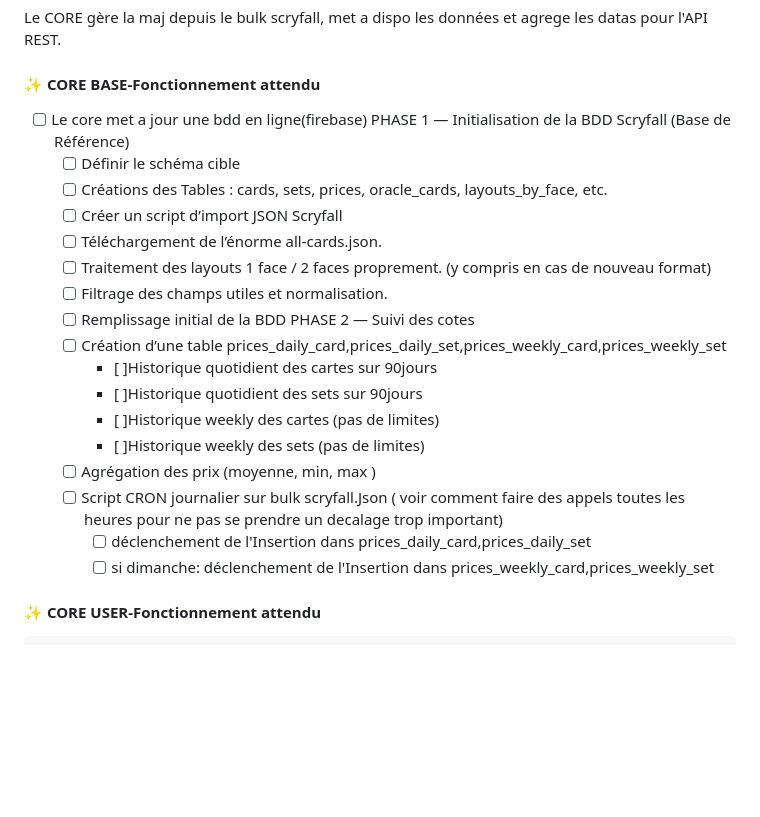
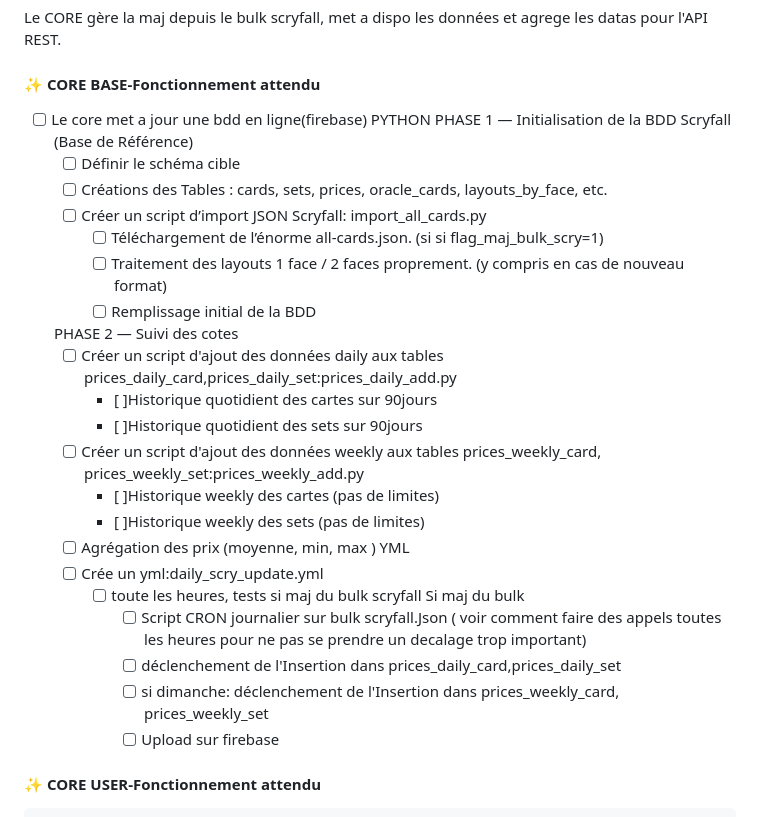
Before and after one commit to LePoulpeMTG/OctoDecks, a Markdown page: README.md, the part around the change. Drawn GitHub-style; blank space fills up the shorter version.

```diff
--- a/README.md
+++ b/README.md
@@ -93,24 +93,34 @@ Ce fichier reflète fidèlement l’état actuel du dépôt à chaque mise à jo
 Le CORE gère la maj depuis le bulk scryfall, met a dispo les données et agrege les datas pour l'API REST.
 #### ✨ CORE BASE-Fonctionnement attendu
 - [ ] Le core met a jour une bdd en ligne(firebase)
+PYTHON
     PHASE 1 — Initialisation de la BDD Scryfall (Base de Référence)
     - [ ] Définir le schéma cible
     - [ ] Créations des Tables : cards, sets, prices, oracle_cards, layouts_by_face, etc.
-    - [ ] Créer un script d’import JSON Scryfall
-    - [ ] Téléchargement de l’énorme all-cards.json.
-    - [ ] Traitement des layouts 1 face / 2 faces proprement. (y compris en cas de nouveau format)
-    - [ ] Filtrage des champs utiles et normalisation.
-    - [ ] Remplissage initial de la BDD
+    - [ ] Créer un script d’import JSON Scryfall: import_all_cards.py
+      - [ ] Téléchargement de l’énorme all-cards.json. (si si flag_maj_bulk_scry=1)
+      - [ ] Traitement des layouts 1 face / 2 faces proprement. (y compris en cas de nouveau format)
+      - [ ] Remplissage initial de la BDD
+
     PHASE 2 — Suivi des cotes
-    - [ ] Création d’une table prices_daily_card,prices_daily_set,prices_weekly_card,prices_weekly_set
+    - [ ] Créer un script d'ajout des données daily aux tables prices_daily_card,prices_daily_set:prices_daily_add.py
         - [ ]Historique quotidient des cartes sur 90jours
         - [ ]Historique quotidient des sets sur 90jours
+   - [ ] Créer un script d'ajout des données weekly aux tables prices_weekly_card,
+        prices_weekly_set:prices_weekly_add.py
         - [ ]Historique weekly des cartes (pas de limites)
         - [ ]Historique weekly des sets (pas de limites)
     - [ ] Agrégation des prix (moyenne, min, max )
-    - [ ] Script CRON journalier sur bulk scryfall.Json ( voir comment faire des appels toutes les heures pour ne pas se prendre un decalage trop important)
+YML
+   - [ ]  Crée un yml:daily_scry_update.yml
+      - [ ] toute les heures, tests si maj du bulk scryfall
+      Si maj du bulk
+        - [ ] Script CRON journalier sur bulk scryfall.Json ( voir comment faire des appels toutes les heures pour ne pas se prendre un decalage trop important)
         - [ ] déclenchement de l'Insertion dans prices_daily_card,prices_daily_set
-        - [ ] si dimanche: déclenchement de l'Insertion dans prices_weekly_card,prices_weekly_set
+        - [ ] si dimanche: déclenchement de l'Insertion dans prices_weekly_card,
+        prices_weekly_set
+        - [ ] Upload sur firebase
+
 #### ✨ CORE USER-Fonctionnement attendu
     - [ ] Connection en local
     - [ ] Connection en ligne (si posible ajouter connection avec Google / Facebook)
```
